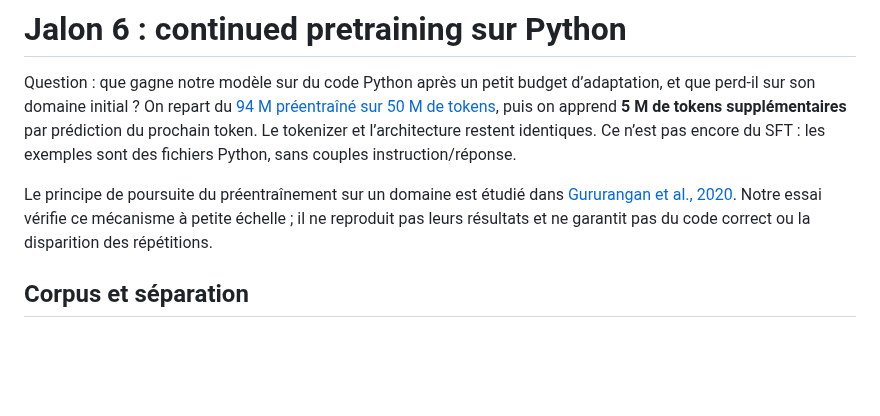
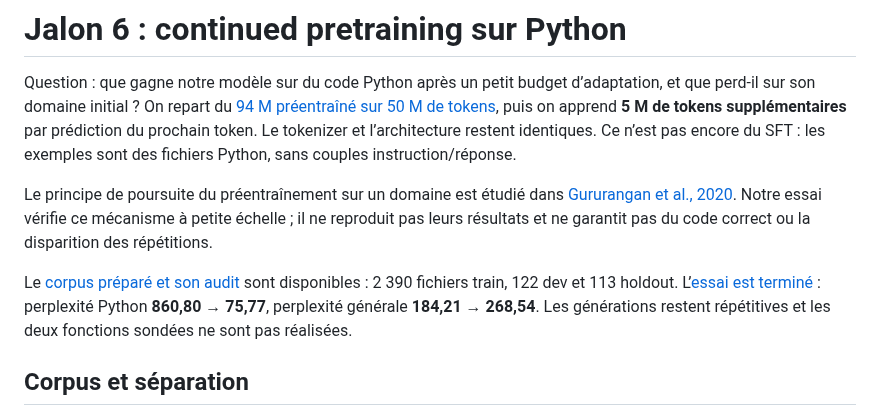
Before and after one commit to atelier-iag/llms, a Markdown page: experiments/continued_pretraining_python.md, the part around the change. Rendered like a GitHub page; blank space fills up the shorter version.

```diff
--- a/experiments/continued_pretraining_python.md
+++ b/experiments/continued_pretraining_python.md
@@ -11,6 +11,12 @@ Le principe de poursuite du préentraînement sur un domaine est étudié dans
 [Gururangan et al., 2020](https://aclanthology.org/2020.acl-main.740/).
 Notre essai vérifie ce mécanisme à petite échelle ; il ne reproduit pas leurs
 résultats et ne garantit pas du code correct ou la disparition des répétitions.
+
+Le [corpus préparé et son audit](../results/continued-python-5m-data.md) sont
+disponibles : 2 390 fichiers train, 122 dev et 113 holdout.
+L’[essai est terminé](../results/continued-python-5m.md) : perplexité Python
+**860,80 → 75,77**, perplexité générale **184,21 → 268,54**. Les générations
+restent répétitives et les deux fonctions sondées ne sont pas réalisées.
 
 ## Corpus et séparation
 
```
Also changed, not shown: README.md (+5 -0 lines), results/continued-python-5m-data.md (added, +39 -0 lines), results/continued-python-5m.md (added, +97 -0 lines), results/continued-python-5m.png (added), 3 other files.
